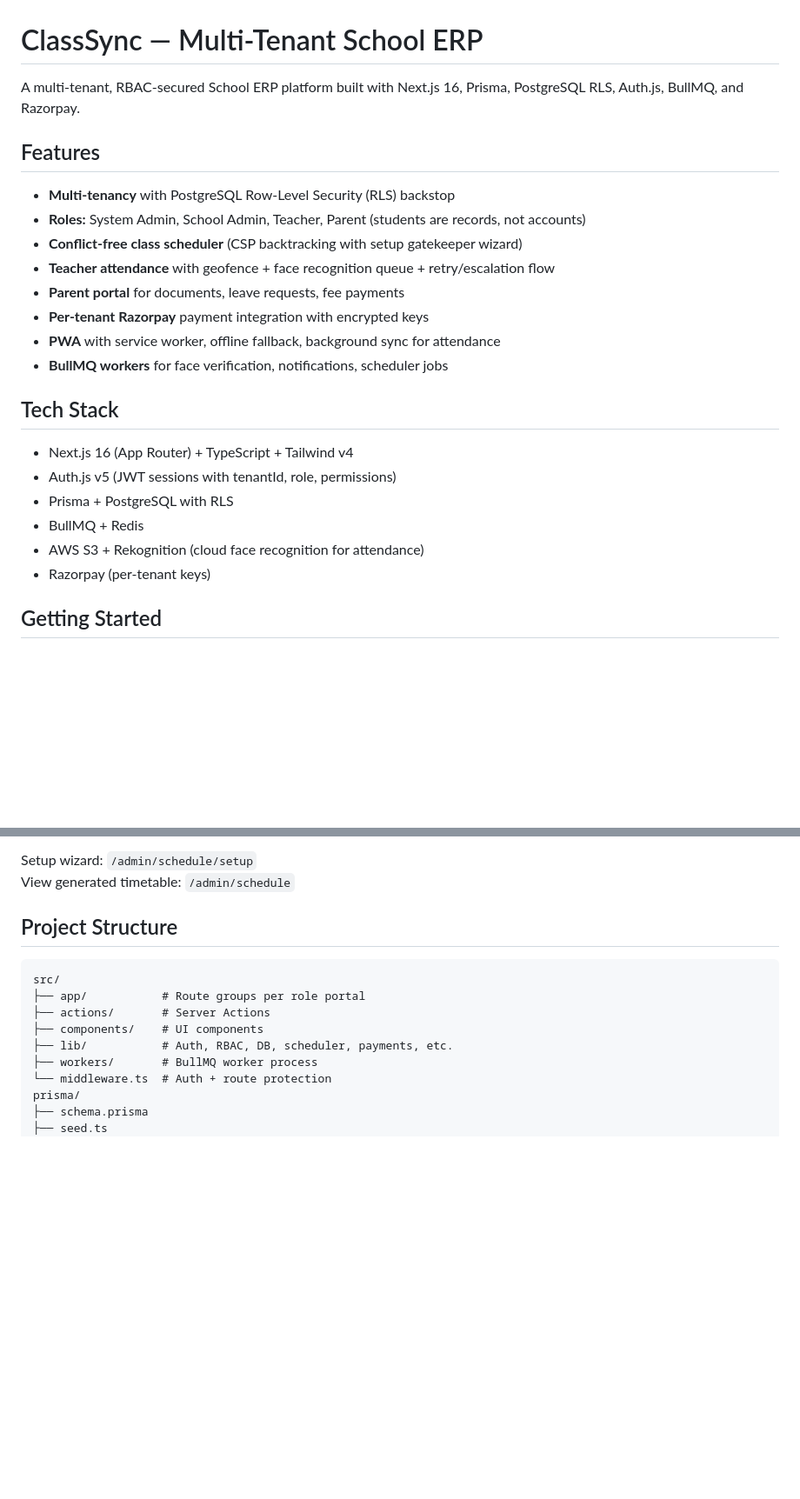
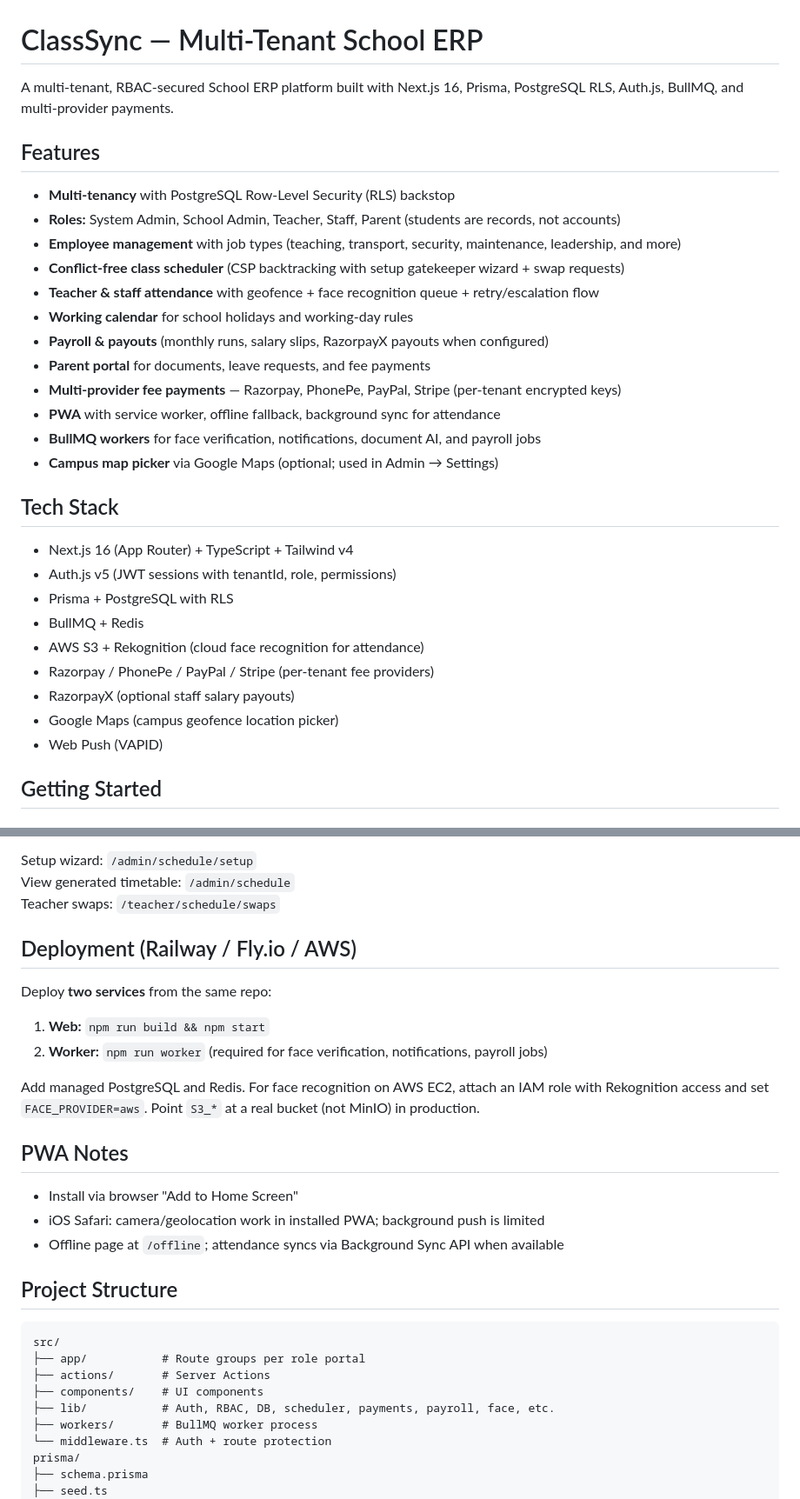
Before and after one commit to ASHBA2801/ClassSync, a Markdown page: README.md, 2 parts joined by grey strips. Shown at 87% size. Drawn GitHub-style; blank space fills up the shorter version.

```diff
--- a/README.md
+++ b/README.md
@@ -1,17 +1,21 @@
 # ClassSync — Multi-Tenant School ERP
 
-A multi-tenant, RBAC-secured School ERP platform built with Next.js 16, Prisma, PostgreSQL RLS, Auth.js, BullMQ, and Razorpay.
+A multi-tenant, RBAC-secured School ERP platform built with Next.js 16, Prisma, PostgreSQL RLS, Auth.js, BullMQ, and multi-provider payments.
 
 ## Features
 
 - **Multi-tenancy** with PostgreSQL Row-Level Security (RLS) backstop
-- **Roles:** System Admin, School Admin, Teacher, Parent (students are records, not accounts)
-- **Conflict-free class scheduler** (CSP backtracking with setup gatekeeper wizard)
-- **Teacher attendance** with geofence + face recognition queue + retry/escalation flow
-- **Parent portal** for documents, leave requests, fee payments
-- **Per-tenant Razorpay** payment integration with encrypted keys
+- **Roles:** System Admin, School Admin, Teacher, Staff, Parent (students are records, not accounts)
+- **Employee management** with job types (teaching, transport, security, maintenance, leadership, and more)
+- **Conflict-free class scheduler** (CSP backtracking with setup gatekeeper wizard + swap requests)
+- **Teacher & staff attendance** with geofence + face recognition queue + retry/escalation flow
+- **Working calendar** for school holidays and working-day rules
+- **Payroll & payouts** (monthly runs, salary slips, RazorpayX payouts when configured)
+- **Parent portal** for documents, leave requests, and fee payments
+- **Multi-provider fee payments** — Razorpay, PhonePe, PayPal, Stripe (per-tenant encrypted keys)
 - **PWA** with service worker, offline fallback, background sync for attendance
-- **BullMQ workers** for face verification, notifications, scheduler jobs
+- **BullMQ workers** for face verification, notifications, document AI, and payroll jobs
+- **Campus map picker** via Google Maps (optional; used in Admin → Settings)
 
 ## Tech Stack
 
@@ -20,7 +24,10 @@ A multi-tenant, RBAC-secured School ERP platform built with Next.js 16, Prisma,
 - Prisma + PostgreSQL with RLS
 - BullMQ + Redis
 - AWS S3 + Rekognition (cloud face recognition for attendance)
-- Razorpay (per-tenant keys)
+- Razorpay / PhonePe / PayPal / Stripe (per-tenant fee providers)
+- RazorpayX (optional staff salary payouts)
+- Google Maps (campus geofence location picker)
+- Web Push (VAPID)
 
 ## Getting Started
 
@@ -229,6 +271,22 @@ Generation is blocked until all readiness checks pass (`src/lib/scheduler/readin
 
 Setup wizard: `/admin/schedule/setup`
 View generated timetable: `/admin/schedule`
+Teacher swaps: `/teacher/schedule/swaps`
+
+## Deployment (Railway / Fly.io / AWS)
+
+Deploy **two services** from the same repo:
+
+1. **Web:** `npm run build && npm start`
+2. **Worker:** `npm run worker` (required for face verification, notifications, payroll jobs)
+
+Add managed PostgreSQL and Redis. For face recognition on AWS EC2, attach an IAM role with Rekognition access and set `FACE_PROVIDER=aws`. Point `S3_*` at a real bucket (not MinIO) in production.
+
+## PWA Notes
+
+- Install via browser "Add to Home Screen"
+- iOS Safari: camera/geolocation work in installed PWA; background push is limited
+- Offline page at `/offline`; attendance syncs via Background Sync API when available
 
 ## Project Structure
 
@@ -237,7 +295,7 @@ src/
 ├── app/           # Route groups per role portal
 ├── actions/       # Server Actions
 ├── components/    # UI components
-├── lib/           # Auth, RBAC, DB, scheduler, payments, etc.
+├── lib/           # Auth, RBAC, DB, scheduler, payments, payroll, face, etc.
 ├── workers/       # BullMQ worker process
 └── middleware.ts  # Auth + route protection
 prisma/
```
Also changed, not shown: other parts of README.md (+47 -12 lines).
